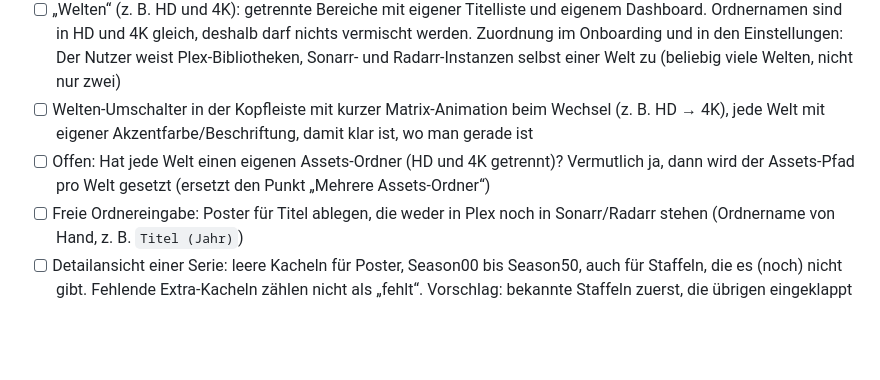
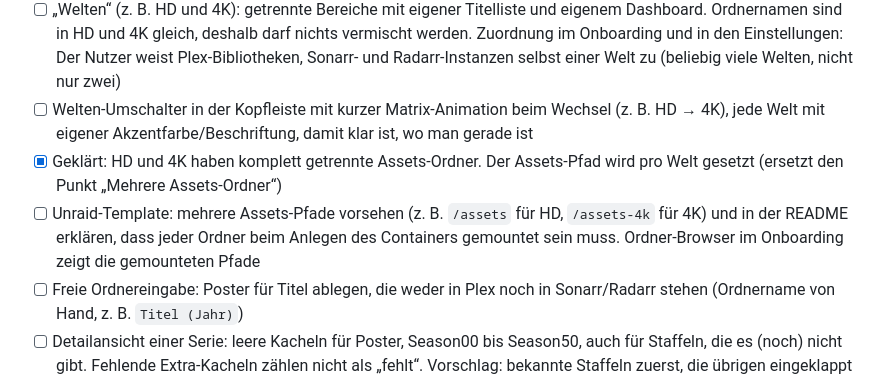
Before and after one commit to p5lukas/p5assets, a Markdown page: TODO.md, the part around the change. Rendered like a GitHub page; blank space fills up the shorter version.

Commit message:
TODO: Getrennte Assets-Ordner pro Welt, Template mit mehreren Pfaden
Co-Authored-By: Claude Sonnet 5.5 <noreply@anthropic.com>
Claude-Session: https://claude.ai/code/session_01JoFLcQEW7QhHAh66qJqz46

```diff
--- a/TODO.md
+++ b/TODO.md
@@ -6,7 +6,8 @@
 - [ ] Mehrere Sonarr- und Radarr-Instanzen (z. B. HD und 4K), jeweils mit eigenem Namen, URL und API-Key
 - [ ] „Welten“ (z. B. HD und 4K): getrennte Bereiche mit eigener Titelliste und eigenem Dashboard. Ordnernamen sind in HD und 4K gleich, deshalb darf nichts vermischt werden. Zuordnung im Onboarding und in den Einstellungen: Der Nutzer weist Plex-Bibliotheken, Sonarr- und Radarr-Instanzen selbst einer Welt zu (beliebig viele Welten, nicht nur zwei)
 - [ ] Welten-Umschalter in der Kopfleiste mit kurzer Matrix-Animation beim Wechsel (z. B. HD → 4K), jede Welt mit eigener Akzentfarbe/Beschriftung, damit klar ist, wo man gerade ist
-- [ ] Offen: Hat jede Welt einen eigenen Assets-Ordner (HD und 4K getrennt)? Vermutlich ja, dann wird der Assets-Pfad pro Welt gesetzt (ersetzt den Punkt „Mehrere Assets-Ordner“)
+- [x] Geklärt: HD und 4K haben komplett getrennte Assets-Ordner. Der Assets-Pfad wird pro Welt gesetzt (ersetzt den Punkt „Mehrere Assets-Ordner“)
+- [ ] Unraid-Template: mehrere Assets-Pfade vorsehen (z. B. `/assets` für HD, `/assets-4k` für 4K) und in der README erklären, dass jeder Ordner beim Anlegen des Containers gemountet sein muss. Ordner-Browser im Onboarding zeigt die gemounteten Pfade
 - [ ] Freie Ordnereingabe: Poster für Titel ablegen, die weder in Plex noch in Sonarr/Radarr stehen (Ordnername von Hand, z. B. `Titel (Jahr)`)
 - [ ] Detailansicht einer Serie: leere Kacheln für Poster, Season00 bis Season50, auch für Staffeln, die es (noch) nicht gibt. Fehlende Extra-Kacheln zählen nicht als „fehlt“. Vorschlag: bekannte Staffeln zuerst, die übrigen eingeklappt unter „Weitere Staffeln“, damit die Ansicht übersichtlich bleibt. Backend muss dafür Staffel-Slots 0–50 erlauben
 
```
